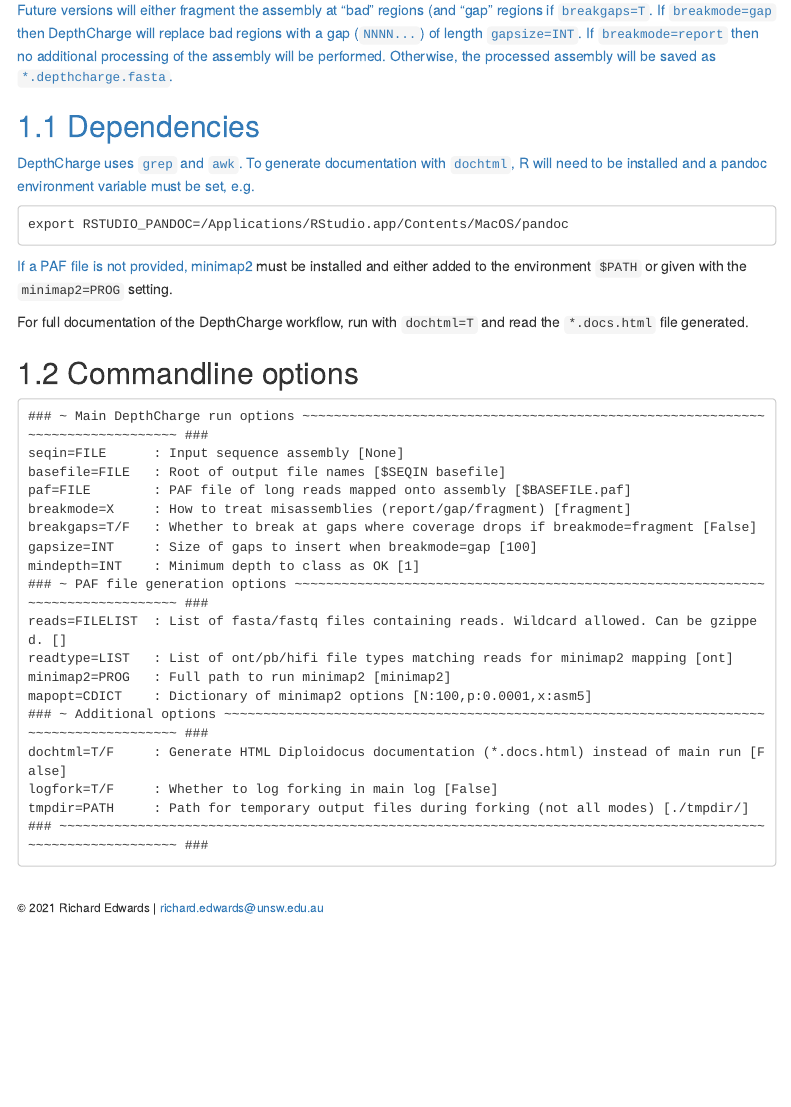
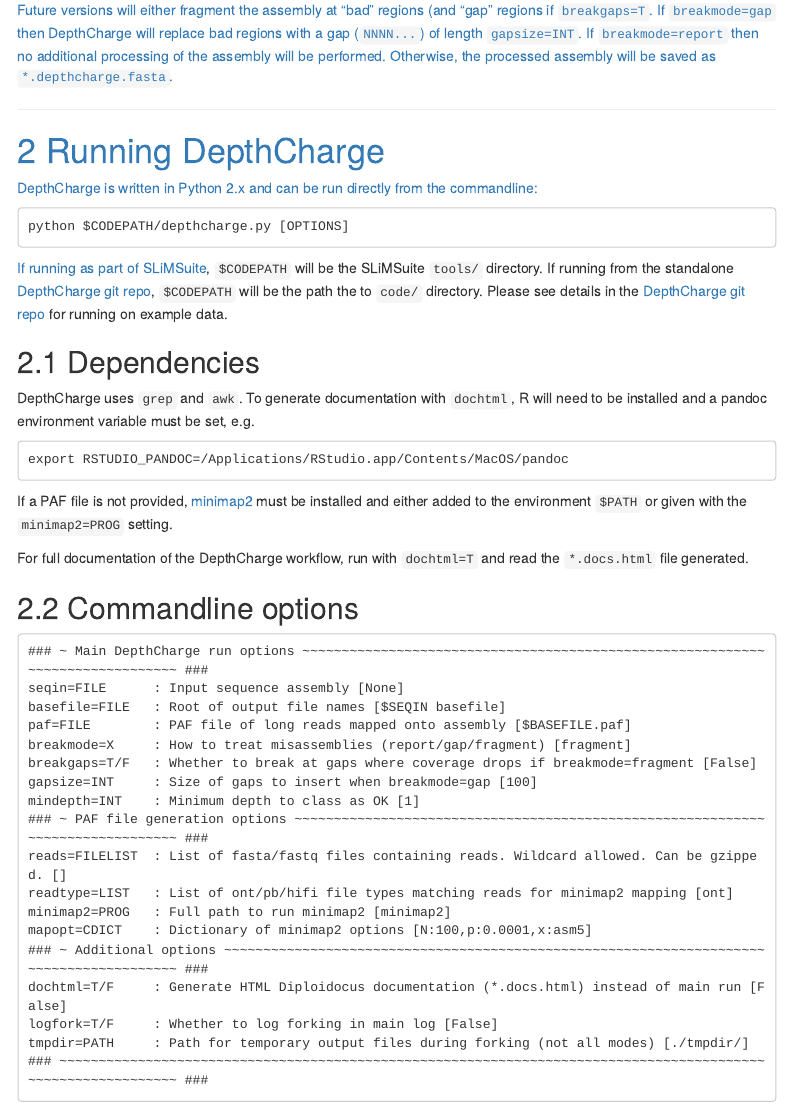
Before and after one commit to slimsuite/depthcharge, an R Markdown document (docs/depthcharge.docs.Rmd): the page in a window 1100 px wide, from 460 px down. Rendered offline with R 4.5, knitr and Pandoc, with nearby package versions; a font, style sheet, LaTeX package, included part or bibliography that could not be used is replaced or left out; menus at the side of the page are left out.

Commit message:
Updated docs

```diff
--- a/code/depthcharge.py
+++ b/code/depthcharge.py
@@ -266,6 +266,19 @@
         `breakmode=gap` then DepthCharge will replace bad regions with a gap (`NNNN...`) of length `gapsize=INT`. If
         `breakmode=report` then no additional processing of the assembly will be performed. Otherwise, the processed
         assembly will be saved as `*.depthcharge.fasta`.
+
+        ---
+
+        # Running DepthCharge
+
+        DepthCharge is written in Python 2.x and can be run directly from the commandline:
+
+            python $CODEPATH/depthcharge.py [OPTIONS]
+
+        If running as part of [SLiMSuite](http://slimsuite.blogspot.com/), `$CODEPATH` will be the SLiMSuite `tools/`
+        directory. If running from the standalone [DepthCharge git repo](https://github.com/slimsuite/depthcharge), `$CODEPATH`
+        will be the path the to `code/` directory. Please see details in the [DepthCharge git repo](https://github.com/slimsuite/depthcharge)
+        for running on example data.
 
         ## Dependencies
 
--- a/docs/depthcharge.docs.Rmd
+++ b/docs/depthcharge.docs.Rmd
@@ -41,6 +41,19 @@
 `breakmode=report` then no additional processing of the assembly will be performed. Otherwise, the processed
 assembly will be saved as `*.depthcharge.fasta`.
 
+---
+
+# Running DepthCharge
+
+DepthCharge is written in Python 2.x and can be run directly from the commandline:
+
+    python $CODEPATH/depthcharge.py [OPTIONS]
+
+If running as part of [SLiMSuite](http://slimsuite.blogspot.com/), `$CODEPATH` will be the SLiMSuite `tools/`
+directory. If running from the standalone [DepthCharge git repo](https://github.com/slimsuite/depthcharge), `$CODEPATH`
+will be the path the to `code/` directory. Please see details in the [DepthCharge git repo](https://github.com/slimsuite/depthcharge)
+for running on example data.
+
 ## Dependencies
 
 DepthCharge uses `grep` and `awk`. To generate documentation with `dochtml`, R will need to be installed and a
```
Also changed, not shown: DepthCharge.md (+13 -0 lines), README.md, index.html, 1 other file.
